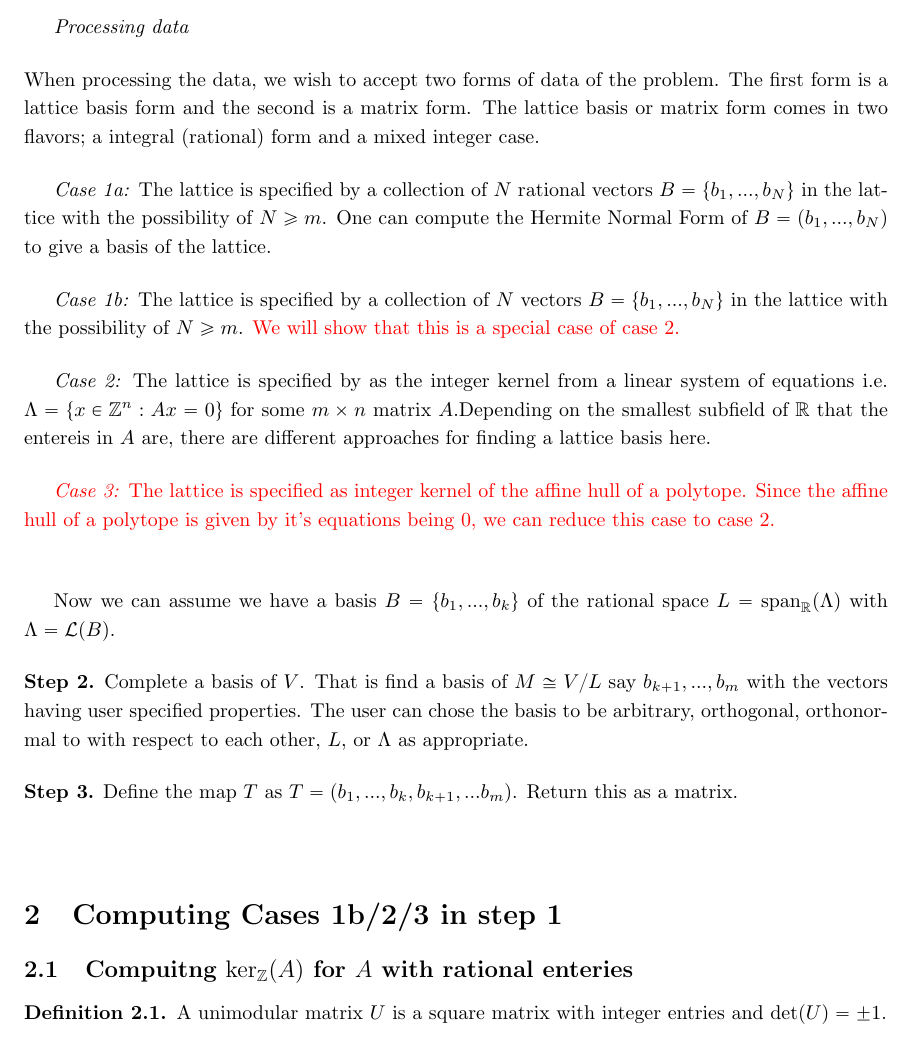
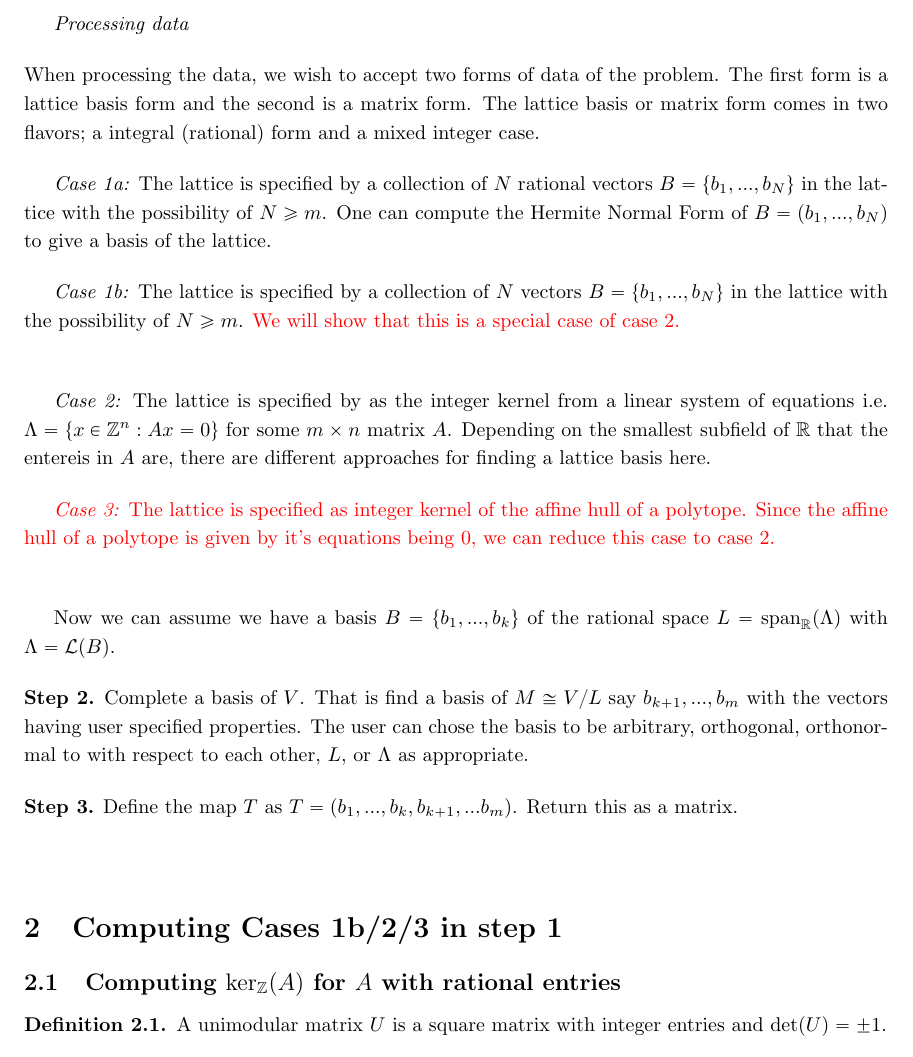
Before and after one commit to ComboProblems/Unimodular-Affine-Transformation, a LaTeX document (main.tex): part of page 2 of 7, cut so that both start at the same text. Compiled offline with pdfLaTeX.

Commit message:
comments cleared

```diff
--- a/main.tex
+++ b/main.tex
@@ -143,13 +143,13 @@ The lattice $\Lambda$ determines the subspace $L$ and is sufficient input for th
 When processing the data, we wish to accept two forms of data of the problem. The first form is a lattice basis form and the second is a matrix form. The lattice basis or matrix form comes in two flavors; a integral (rational) form and a mixed integer case. \nl
 \indent \textit{Case 1a:} The lattice is specified by a collection of $N$ rational vectors $B= \{b_1,...,b_N\}$ in the lattice with the possibility of $N\geq m$. One can compute the Hermite Normal Form of $B =(b_1,...,b_N)$ to give a basis of the lattice.\nl
 \indent \textit{Case 1b:} The lattice is specified by a collection of $N$ vectors $B= \{b_1,...,b_N\}$ in the lattice with the possibility of $N\geq m$. {\color{red} We will show that this is a special case of case 2.}\nl
-%One can compute the Hermite Normal of the matrix $B =(b_1,...,b_N)$ to give a basis of the lattice as in Theorem \ref{LatticeBasis}. \nl
-\indent \textit{Case 2:} The lattice is specified by as the integer kernel from a linear system of equations i.e. $\Lambda = \{x\in \Z^n: Ax=0\}$ for some $m\times n$ matrix $A$.% {\color{red} Here I'm not assuming that $A$ is integral, some more processing needs to be done with the data.}
-Depending on the smallest subfield of $\R$ that the entereis in $A$ are, there are different approaches for finding a lattice basis here. \nl  %{\color{red} The columns of $A$ that are rational say $A' = (r_1,r_2,...,r_N)$ can be used in conjunction with  Theorem \ref{LatticeBasis} to compute a basis of $\Lambda$. }\nl
+
+\indent \textit{Case 2:} The lattice is specified by as the integer kernel from a linear system of equations i.e. $\Lambda = \{x\in \Z^n: Ax=0\}$ for some $m\times n$ matrix $A$.
+Depending on the smallest subfield of $\R$ that the entereis in $A$ are, there are different approaches for finding a lattice basis here. \nl
 {\color{red} \indent \textit{Case 3:} The lattice is specified as integer kernel of the affine hull of a polytope. Since the affine hull of a polytope is given by it's equations being 0, we can reduce this case to case 2. }\nl
 
 Now we can assume we have a basis $B= \{b_1,...,b_k\}$ of the rational space $L = \text{span}_\R(\Lambda)$ with $\Lambda = \La(B)$. \nl
-\textbf{Step 2.} Complete a basis of $V$. That is find a basis of $M\cong V/L$ say $b_{k+1},..., b_{m}$ with the vectors having user specified properties. The user can chose the basis to be arbitrary, orthogonal, orthonormal to with respect to each other, $L$, or $\Lambda$ as appropriate.  % , the projected lattice. {\color{red} does this need to be the projected lattice?, no inherently the lattice does not need to be full ran}{\color{blue}, $b_{k+1},..., b_{m}$ such that these vectors are arbitrary/orthogonal/orthonormal to $\Lambda$.
+\textbf{Step 2.} Complete a basis of $V$. That is find a basis of $M\cong V/L$ say $b_{k+1},..., b_{m}$ with the vectors having user specified properties. The user can chose the basis to be arbitrary, orthogonal, orthonormal to with respect to each other, $L$, or $\Lambda$ as appropriate.
 \nl
 \textbf{Step 3.} Define the map $T$ as $T = (b_1,...,b_k,b_{k+1},...b_m)$. Return this as a matrix.  \nl
 
@@ -157,8 +157,8 @@ Now we can assume we have a basis $B= \{b_1,...,b_k\}$ of the rational space $L
 
 
 \section{Computing Cases 1b/2/3 in step 1}
-\subsection{Compuitng $\ker_\Z(A)$ for $A$ with rational enteries}
-%In this section, we give some tools for computing lattice basis.  %as would be necessary by Case 2 and 3.
+\subsection{Computing $\ker_\Z(A)$ for $A$ with rational entries}
+
 \begin{defn}
 A unimodular matrix $U$ is a square matrix with integer entries and $\det(U)=\pm 1$. %(I.e $U\in GL_n(\Z)$)
 \end{defn}
```
Also changed, not shown: main.tex (28 more changed lines).
